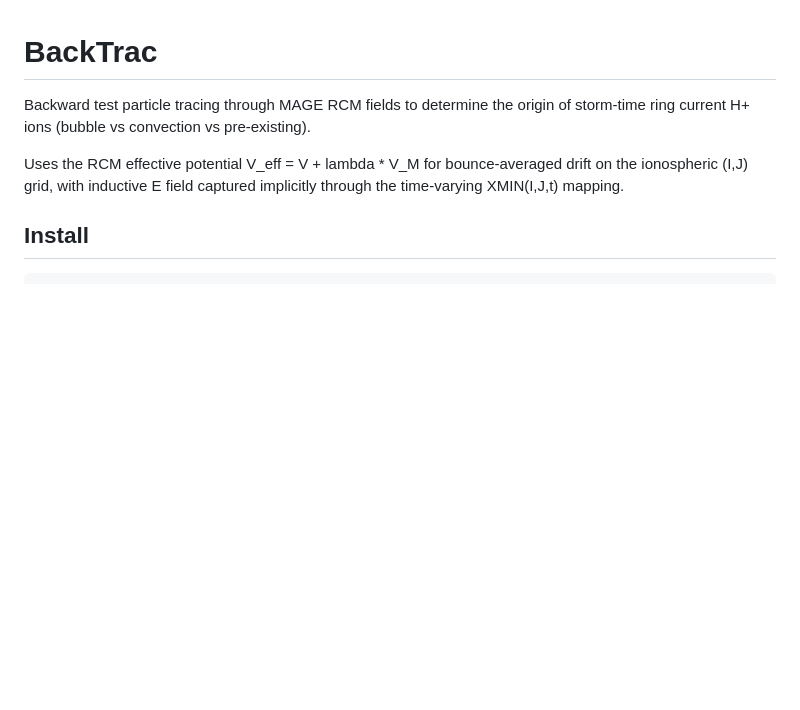
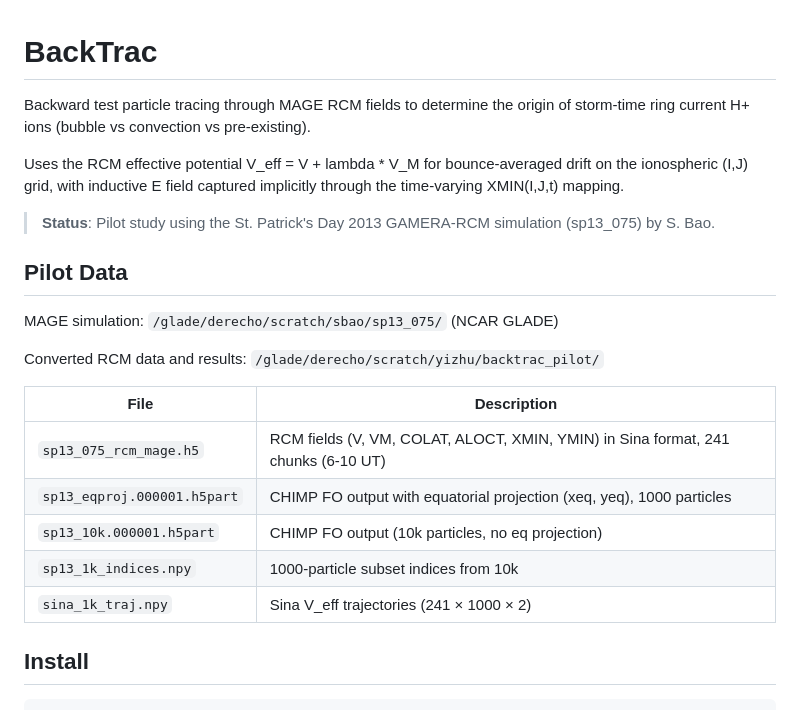
Before and after one commit to YiwenZhu77/backtrac, a Markdown page: README.md, the part around the change. GitHub-like rendering; blank space fills up the shorter version.

Commit message:
readme: add pilot status and GLADE data paths
via [HAPI](https://hapi.run)

Co-Authored-By: HAPI <noreply@hapi.run>

```diff
--- a/README.md
+++ b/README.md
@@ -3,6 +3,22 @@
 Backward test particle tracing through MAGE RCM fields to determine the origin of storm-time ring current H+ ions (bubble vs convection vs pre-existing).
 
 Uses the RCM effective potential V_eff = V + lambda * V_M for bounce-averaged drift on the ionospheric (I,J) grid, with inductive E field captured implicitly through the time-varying XMIN(I,J,t) mapping.
+
+> **Status**: Pilot study using the St. Patrick's Day 2013 GAMERA-RCM simulation (sp13_075) by S. Bao.
+
+## Pilot Data
+
+MAGE simulation: `/glade/derecho/scratch/sbao/sp13_075/` (NCAR GLADE)
+
+Converted RCM data and results: `/glade/derecho/scratch/yizhu/backtrac_pilot/`
+
+| File | Description |
+|------|-------------|
+| `sp13_075_rcm_mage.h5` | RCM fields (V, VM, COLAT, ALOCT, XMIN, YMIN) in Sina format, 241 chunks (6-10 UT) |
+| `sp13_eqproj.000001.h5part` | CHIMP FO output with equatorial projection (xeq, yeq), 1000 particles |
+| `sp13_10k.000001.h5part` | CHIMP FO output (10k particles, no eq projection) |
+| `sp13_1k_indices.npy` | 1000-particle subset indices from 10k |
+| `sina_1k_traj.npy` | Sina V_eff trajectories (241 × 1000 × 2) |
 
 ## Install
 
```
